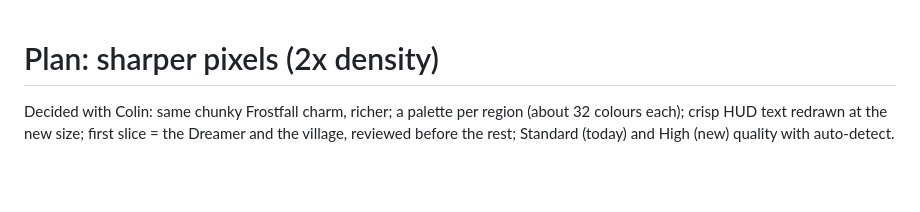
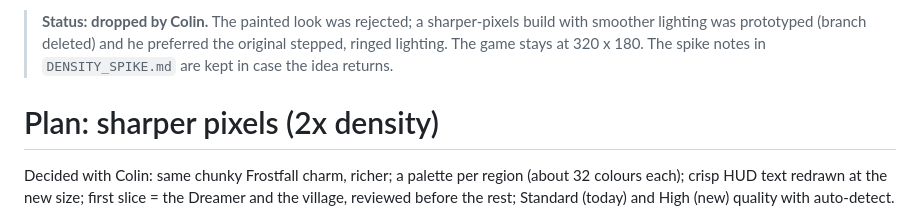
Before and after one commit to colinduke2-byte/coop-platformer, a Markdown page: frostfall/docs/DENSITY_PLAN.md, the part around the change. GitHub-like rendering; blank space fills up the shorter version.

Commit message:
Docs: density idea dropped

```diff
--- a/frostfall/docs/DENSITY_PLAN.md
+++ b/frostfall/docs/DENSITY_PLAN.md
@@ -1,3 +1,5 @@
+> **Status: dropped by Colin.** The painted look was rejected; a sharper-pixels build with smoother lighting was prototyped (branch deleted) and he preferred the original stepped, ringed lighting. The game stays at 320 x 180. The spike notes in `DENSITY_SPIKE.md` are kept in case the idea returns.
+
 # Plan: sharper pixels (2x density)
 
 Decided with Colin: same chunky Frostfall charm, richer; a palette per region (about 32 colours each); crisp HUD text redrawn at the new size; first slice = the Dreamer and the village, reviewed before the rest; Standard (today) and High (new) quality with auto-detect.
```
